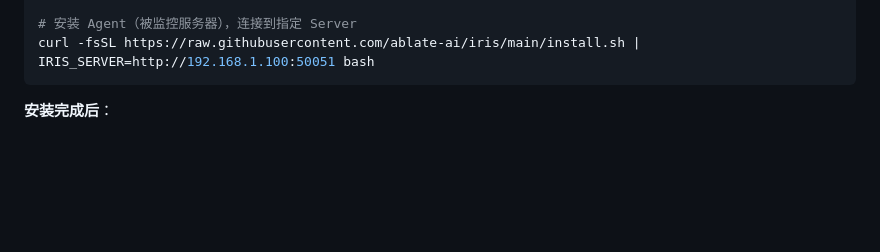
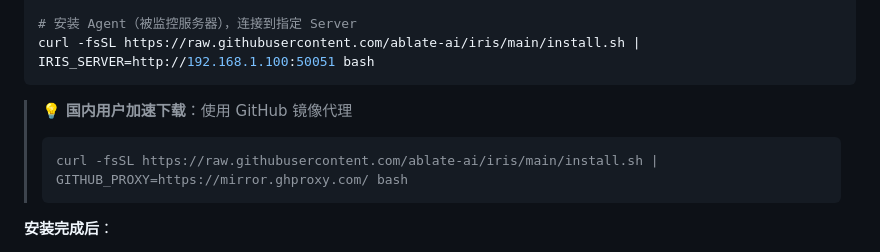
Before and after one commit to ablate-ai/iris, a Markdown page: README.md, the part around the change. Rendered like a GitHub page; blank space fills up the shorter version.

Commit message:
docs(readme): 添加国内用户加速下载说明
在安装命令后添加 GitHub 镜像代理使用方法，帮助国内用户加速下载 releases 文件

````diff
--- a/README.md
+++ b/README.md
@@ -28,6 +28,11 @@ curl -fsSL https://raw.githubusercontent.com/ablate-ai/iris/main/install.sh | ba
 # 安装 Agent（被监控服务器），连接到指定 Server
 curl -fsSL https://raw.githubusercontent.com/ablate-ai/iris/main/install.sh | IRIS_SERVER=http://192.168.1.100:50051 bash
 ```
+
+> 💡 **国内用户加速下载**：使用 GitHub 镜像代理
+> ```bash
+> curl -fsSL https://raw.githubusercontent.com/ablate-ai/iris/main/install.sh | GITHUB_PROXY=https://mirror.ghproxy.com/ bash
+> ```
 
 **安装完成后**：
 - 🌐 Web UI: http://localhost:50052
````
